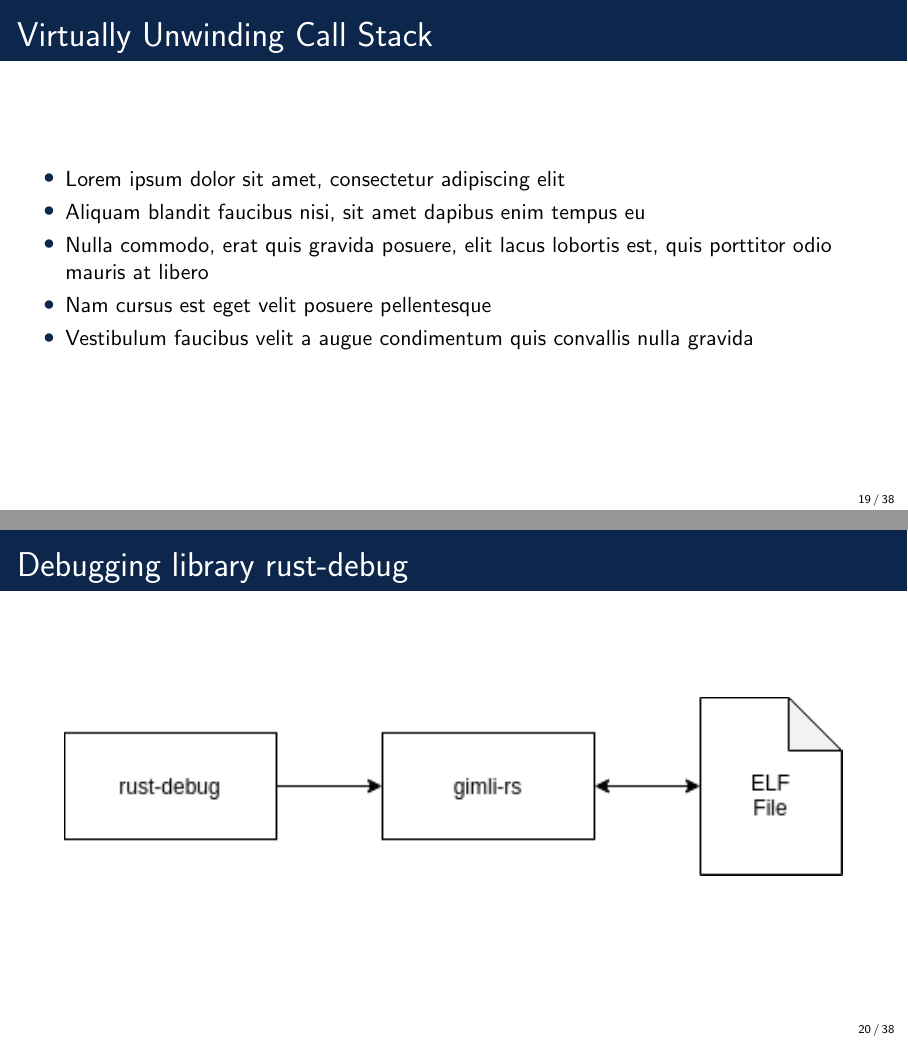
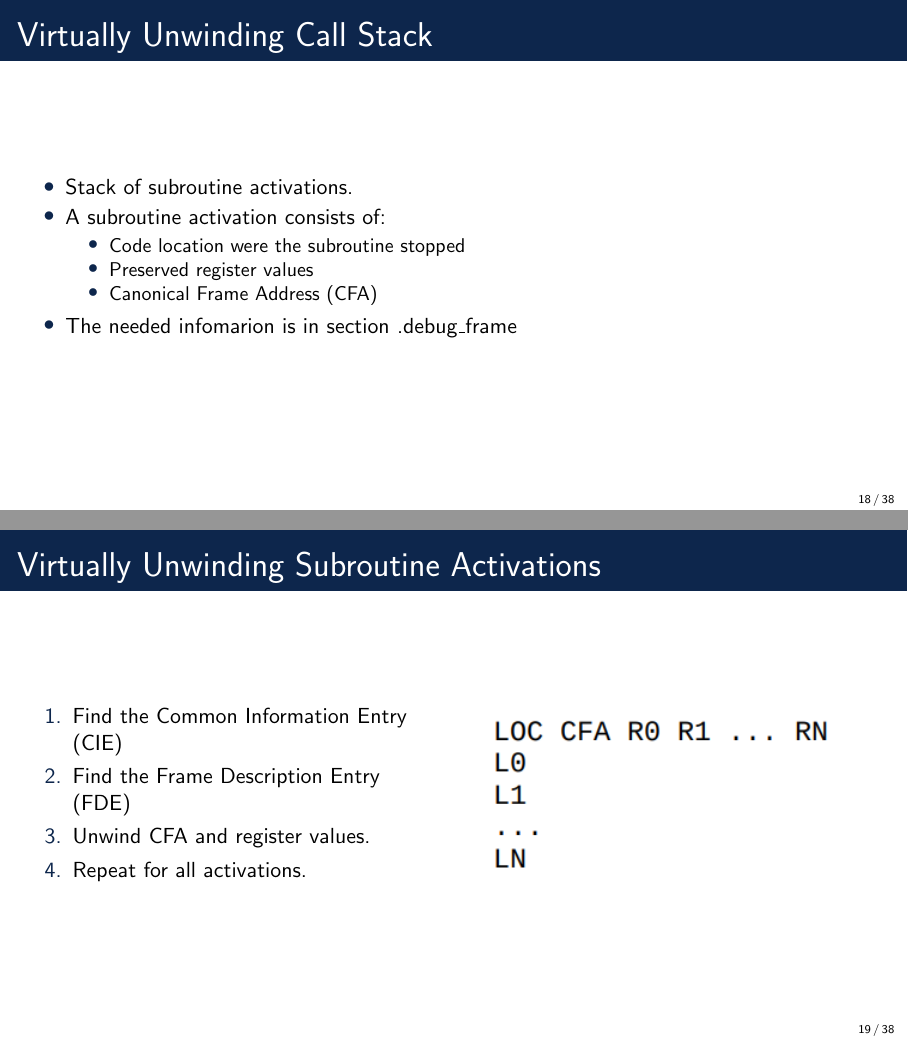
Before and after one commit to Blinningjr/master-thesis-presentation, LaTeX slides (master-thesis-presentation.tex, which reads sections/dwarf.tex): pages 19 and 20 of 38 before the commit and pages 18 and 19 of 38 after it, joined at a grey line. Compiled offline with pdfLaTeX.

Commit message:
Finished the DWARF section

```diff
--- a/sections/dwarf.tex
+++ b/sections/dwarf.tex
@@ -100,12 +95,37 @@
 
 \begin{frame}{Virtually Unwinding Call Stack}
     \begin{itemize}
-        \item Lorem ipsum dolor sit amet, consectetur adipiscing elit
-        \item Aliquam blandit faucibus nisi, sit amet dapibus enim tempus eu
-        \item Nulla commodo, erat quis gravida posuere, elit lacus lobortis est, quis porttitor odio mauris at libero
-        \item Nam cursus est eget velit posuere pellentesque
-        \item Vestibulum faucibus velit a augue condimentum quis convallis nulla gravida
+        \item Stack of subroutine activations.
+        \item A subroutine activation consists of:
+    	\begin{itemize}
+    	    \item Code location were the subroutine stopped
+    	    \item Preserved register values
+	    \item Canonical Frame Address (CFA)
+    	\end{itemize}
+        \item The needed infomarion is in section .debug\_frame
     \end{itemize}
 \end{frame}
 
 %------------------------------------------------
+%------------------------------------------------
+
+\begin{frame}{Virtually Unwinding Subroutine Activations}
+    \begin{columns}[c] % The "c" option specifies centered vertical alignment while the "t" option is used for top vertical alignment
+
+        \column{.45\textwidth} % Left column and width
+        \begin{enumerate}
+        	\item Find the Common Information Entry (CIE)
+		\item Find the Frame Description Entry (FDE)
+		\item Unwind CFA and register values.
+		\item Repeat for all activations.
+        \end{enumerate}
+
+        \column{.5\textwidth} % Right column and width
+	\begin{figure}
+		\includegraphics[width=0.9\textwidth,height=0.48\textwidth,keepaspectratio]{stacktrace-table.png}
+	\end{figure}
+    \end{columns}
+
+\end{frame}
+
+%------------------------------------------------
```
Also changed, not shown: images/stacktrace-table.png (added), master-thesis-presentation.pdf, sections/dwarf.tex (15 more changed lines). Lines whose indentation alone changed are shown as unchanged.
